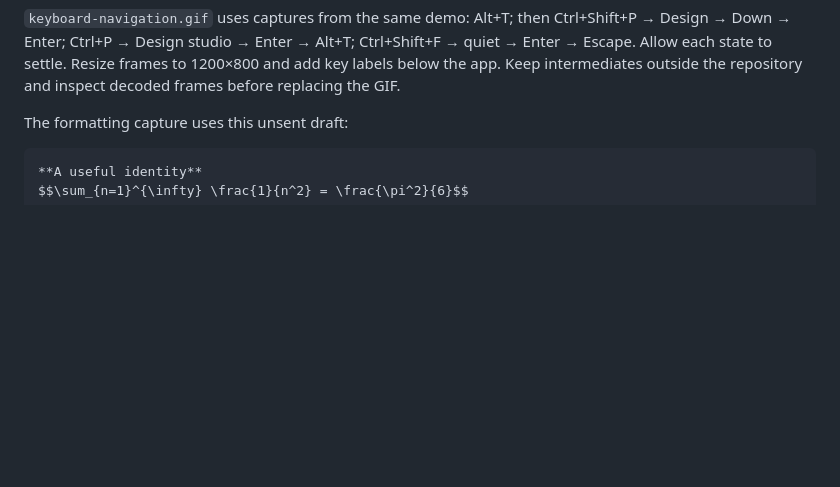
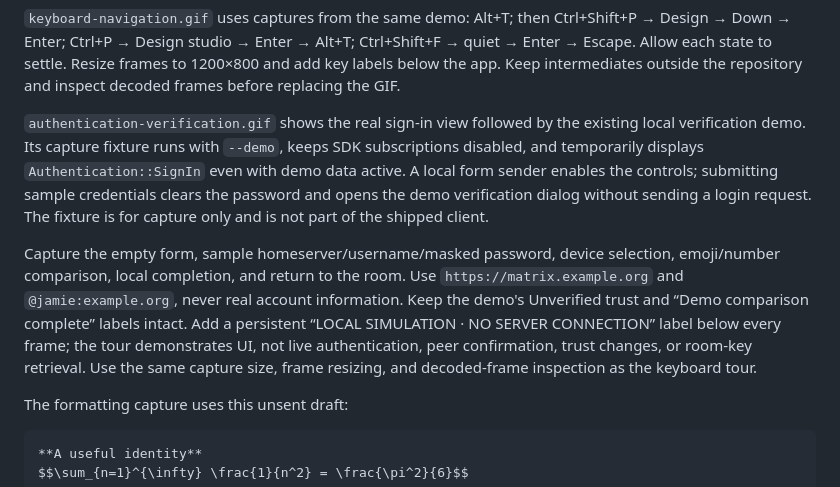
Before and after one commit to FreakyPenguin/interconnect, a Markdown page: docs/development.md, the part around the change. Drawn GitHub-style; blank space fills up the shorter version.

```diff
--- a/docs/development.md
+++ b/docs/development.md
@@ -63,6 +63,23 @@ Ctrl+Shift+P → Design → Down → Enter; Ctrl+P → Design studio → Enter
 Ctrl+Shift+F → quiet → Enter → Escape. Allow each state to settle. Resize frames
 to 1200×800 and add key labels below the app. Keep intermediates outside the
 repository and inspect decoded frames before replacing the GIF.
+
+`authentication-verification.gif` shows the real sign-in view followed by the
+existing local verification demo. Its capture fixture runs with `--demo`, keeps
+SDK subscriptions disabled, and temporarily displays `Authentication::SignIn`
+even with demo data active. A local form sender enables the controls; submitting
+sample credentials clears the password and opens the demo verification dialog
+without sending a login request. The fixture is for capture only and is not
+part of the shipped client.
+
+Capture the empty form, sample homeserver/username/masked password, device
+selection, emoji/number comparison, local completion, and return to the room.
+Use `https://matrix.example.org` and `@jamie:example.org`, never real account
+information. Keep the demo's Unverified trust and “Demo comparison complete”
+labels intact. Add a persistent “LOCAL SIMULATION · NO SERVER CONNECTION” label
+below every frame; the tour demonstrates UI, not live authentication, peer
+confirmation, trust changes, or room-key retrieval. Use the same capture size,
+frame resizing, and decoded-frame inspection as the keyboard tour.
 
 The formatting capture uses this unsent draft:
 
```
Also changed, not shown: README.md (+13 -1 lines), docs/images/authentication-verification.gif (added).
